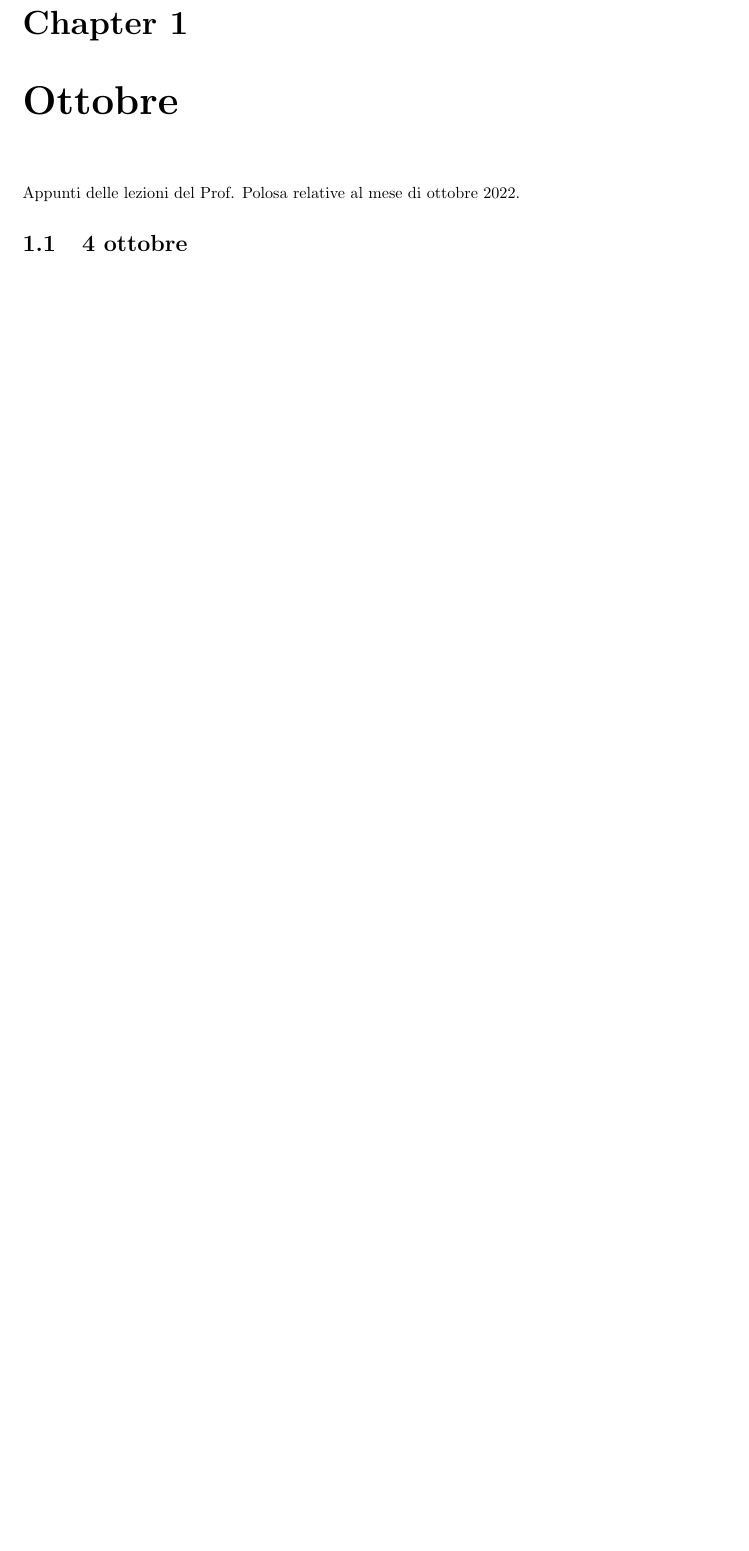
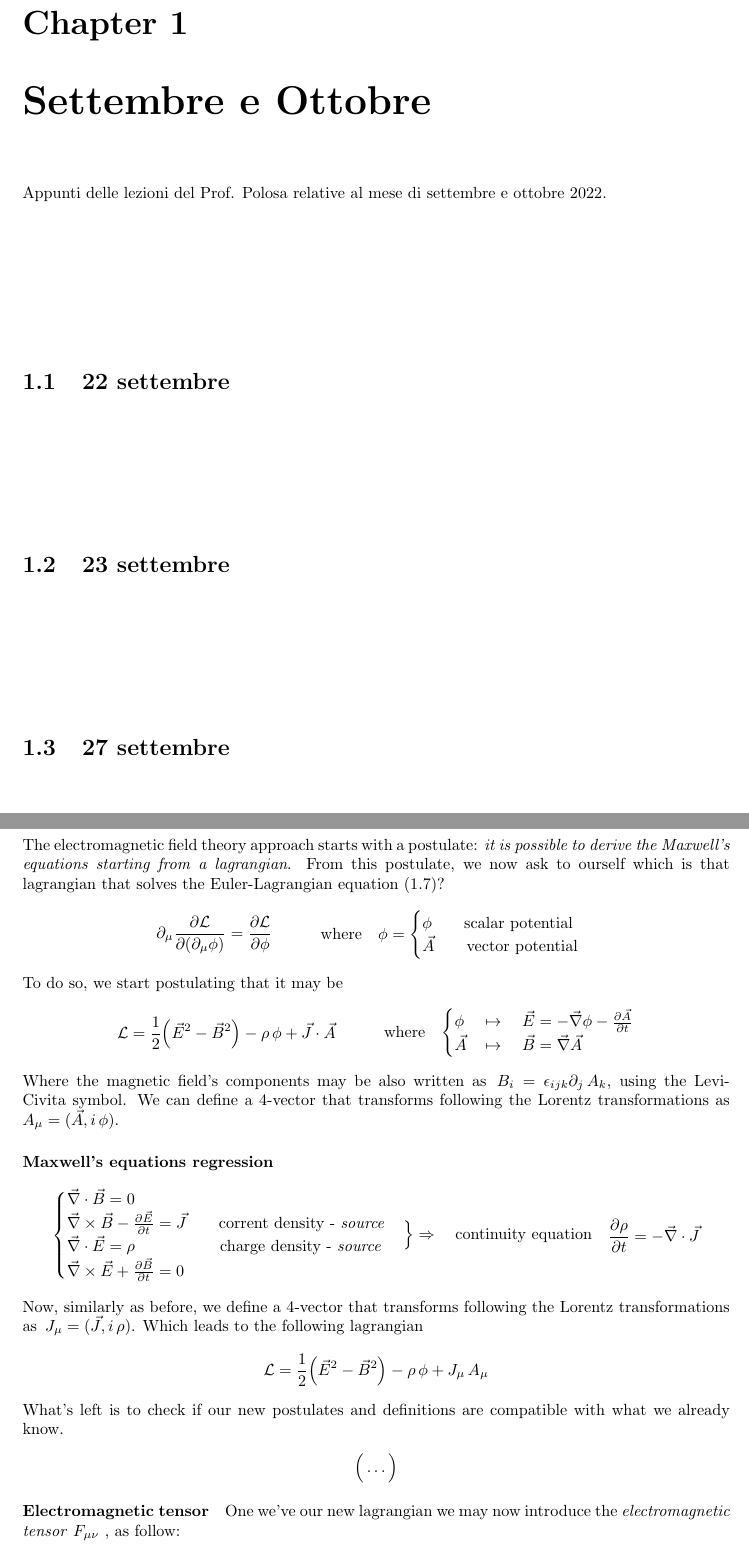
Before and after one commit to nand42/IQFT_notes, a LaTeX document (IQFT_notes.tex, which reads chp/IQFT_ottobre.tex): part of page 2 of 12 before the commit and two parts of pages 2 and 10 of 20 after it, the two joined at a grey line, cut so that both start at the same text, the shorter picture padded with empty space. Compiled offline with pdfLaTeX.

Commit message:
aggiunta lezione 11 ottobre - parziale

```diff
--- a/IQFT_notes.tex
+++ b/IQFT_notes.tex
@@ -42,8 +42,8 @@
 
 
 \FloatBarrier
-\chapter{Ottobre}
-Appunti delle lezioni del Prof. Polosa relative al mese di ottobre 2022.
+\chapter{Settembre e Ottobre}
+Appunti delle lezioni del Prof. Polosa relative al mese di settembre e ottobre 2022.
 \import{chp/}{IQFT_ottobre}
 
 \FloatBarrier
--- a/chp/IQFT_ottobre.tex
+++ b/chp/IQFT_ottobre.tex
@@ -22,6 +22,17 @@
 \begin{document}
 
 
+\vspace{30mm} % \newpage
+\section{22 settembre}
+
+\vspace{30mm} % \newpage
+\section{23 settembre}
+
+\vspace{30mm} % \newpage
+\section{27 settembre}
+
+
+\newpage
 \section{4 ottobre}
 \paragraph{The rod}
 Given a 1-dimensional rod composed by N-particles, linked each others with a "spring", the hamiltonian density is
@@ -562,7 +573,77 @@ that's the \emph{Schrodinger equation} with $\hbar = 1$ that is the non-relativi
 
 
 
-
-
 \newpage
 \section{11 ottobre}
+The electromagnetic field theory approach starts with a postulate: \emph{it is possible to derive the Maxwell's equations starting from a lagrangian}.
+From this postulate, we now ask to ourself which is that lagrangian that solves the Euler-Lagrangian equation (\ref{eq:EulerLagranEq})?
+\begin{equation*}
+\begin{split}
+\partial_{\mu} \pdv{\mathcal{L}}{(\partial_{\mu} \phi)} = \pdv{\mathcal{L}}{\phi}
+\end{split}
+\quad\quad\quad\mbox{where}\quad
+\begin{split}
+\phi =
+\begin{cases}
+\phi \quad\quad \mbox{scalar potential} \\
+\vec A \quad\quad \mbox{vector potential}
+\end{cases}
+\end{split}
+\label{eq:EulerLagranEq}
+\end{equation*}
+To do so, we start postulating that it may be
+\begin{equation*}
+\begin{split}
+\mathcal{L} = \frac{1}{2} \Big( \vec E^2 - \vec B^2 \Big) - \rho \, \phi + \vec J \cdot \vec A
+\end{split}
+\quad\quad\quad\mbox{where}\quad
+\begin{split}
+\begin{cases}
+\phi \, & \mapsto \quad \vec E = - \vec \nabla \phi - \pdv{\vec A}{t}  \\
+\vec A \, & \mapsto \quad \vec B = \vec \nabla \vec A
+\end{cases}
+\end{split}
+\end{equation*}
+Where the magnetic field's components may be also written as $\, B_i = \epsilon_{i j k} \partial_j \, A_k$, using the Levi-Civita symbol.
+We can define a 4-vector that transforms following the Lorentz transformations as $\, A_{\mu} = (\vec A , i \, \phi) $.
+
+\paragraph{Maxwell's equations regression}
+\begin{equation*}
+\begin{split}
+\begin{cases}
+\vec \nabla \cdot \vec B = 0 \\
+\vec \nabla \times \vec B - \pdv{\vec E}{t} = \vec J   \quad\quad \mbox{corrent density - \emph{source}} \\
+\vec \nabla \cdot \vec E = \rho   \quad\quad\quad\quad\quad \; \mbox{charge density - \emph{source}} \\
+\vec \nabla \times \vec E + \pdv{\vec B}{t} = 0
+\end{cases}
+\end{split}
+\Big\} \Rightarrow\quad \mbox{continuity equation} \quad
+\begin{split}
+\pdv{ \rho}{t} = - \vec \nabla \cdot \vec J
+\end{split}
+\end{equation*}
+Now, similarly as before, we define a 4-vector that transforms following the Lorentz transformations as $\, J_{\mu} = (\vec J , i \, \rho) $.
+Which leads to the following lagrangian
+\begin{equation*}
+\begin{split}
+\mathcal{L} = \frac{1}{2} \Big( \vec E^2 - \vec B^2 \Big) - \rho \, \phi + J_{\mu}\,A_{\mu}
+\end{split}
+\end{equation*}
+What's left is to check if our new postulates and definitions are compatible with what we already know.
+\begin{equation*}
+\begin{split}
+\Big( \ldots \Big)
+\end{split}
+\end{equation*}
+
+\paragraph{Electromagnetic tensor} One we've our new lagrangian we may now introduce the \emph{electromagnetic tensor} $F_{\mu\nu}$ , as follow:
+\begin{equation*}
+\begin{split}
+F_{\mu\nu} =
+\mqty[
+0 	& B_3 	& - B_2 	& - i\,E_1 \\
+- B_3 & 0     	&  B_1   	& - i\,E_2 \\
+B_2 	& - B_1   	&  0   	& - i\,E_3 \\
+E_1	& E_2	& E_3 	& 0
+]
+\end{split}
```
Also changed, not shown: IQFT_notes.pdf, chp/IQFT_ottobre.tex (31 more changed lines).
